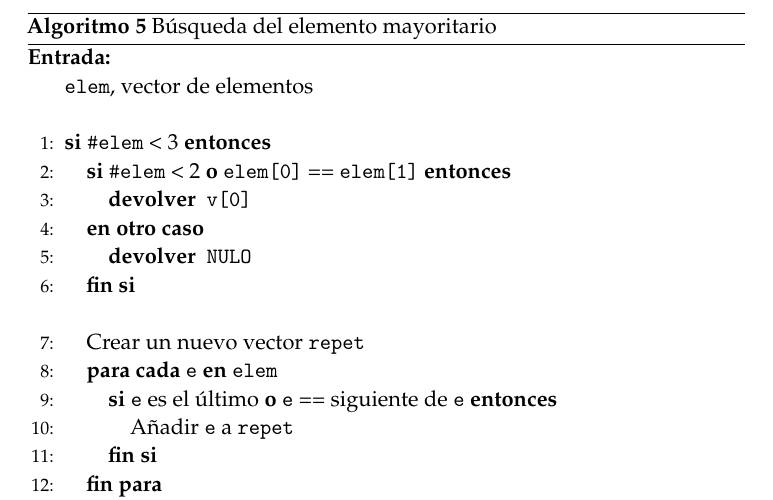
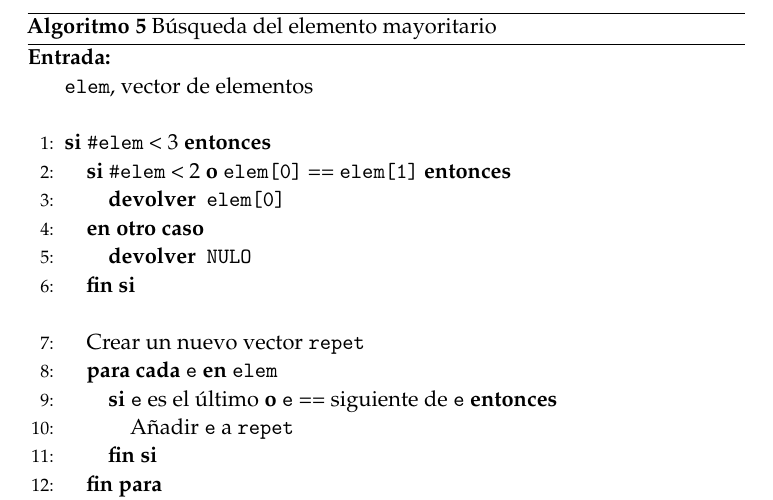
Before and after one commit to JCEntrena/Divide-y-Venceras, a LaTeX paper (tex/memoria.tex): part of page 5 of 7, cut so that both start at the same text. Compiled offline with pdfLaTeX.

Commit message:
Errata corregida

```diff
--- a/tex/memoria.tex
+++ b/tex/memoria.tex
@@ -224,7 +224,7 @@ Efectivamente, esta estrategia nos asegura que, de existir un elemento mayoritar
         	\texttt{elem}, vector de elementos\\\
      	\IF{\texttt{\#elem} <\ 3}
 	     	\IF{\texttt{\#elem} <\ 2 \OR \texttt{elem[0]} == \texttt{elem[1]}}
-    	 		\RETURN{\texttt{v[0]}}
+    	 		\RETURN{\texttt{elem[0]}}
      		\ELSE
      			\RETURN{\texttt{NULO}}
      		\ENDIF \\\
```
